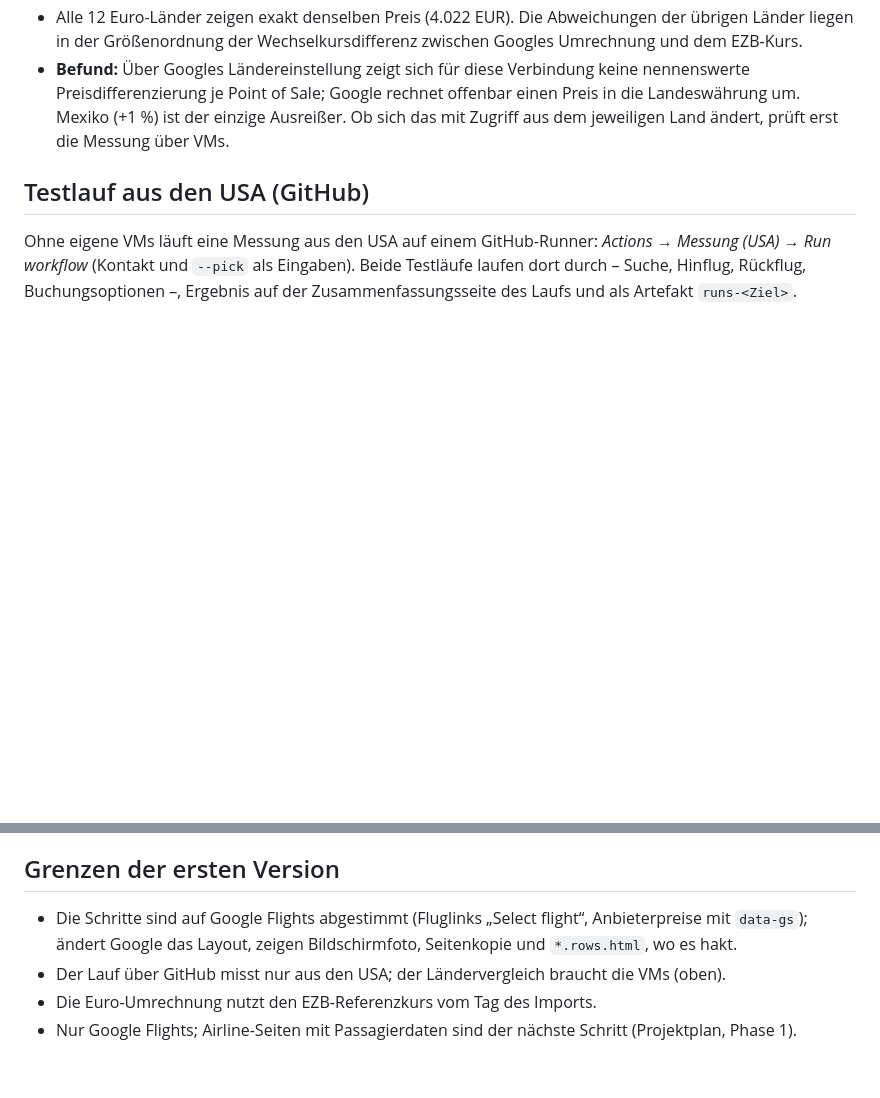
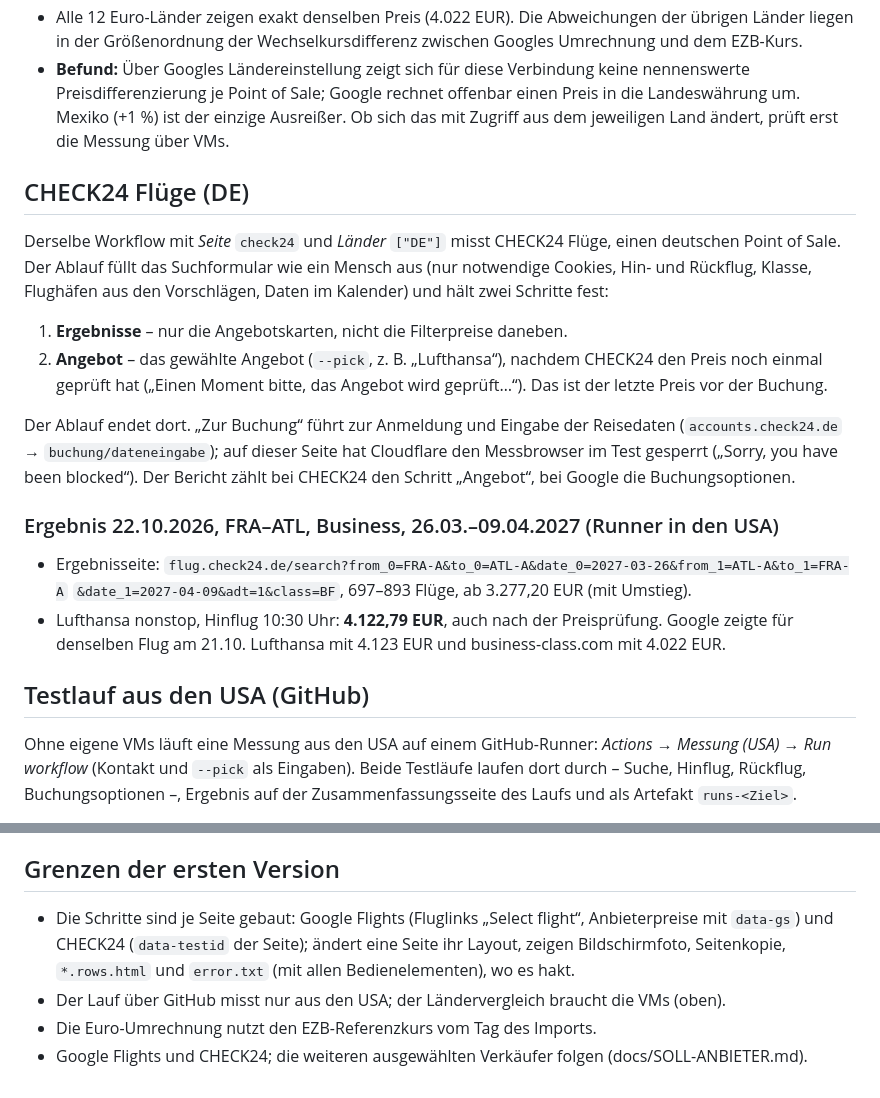
Before and after one commit to waldonso2/booking-app, a Markdown page: docs/TESTLAEUFE.md, 2 parts joined by grey strips. GitHub-like rendering; blank space fills up the shorter version.

Commit message:
Docs: the CHECK24 flow and its first result
Co-Authored-By: Claude Opus 5.5 <noreply@anthropic.com>
Claude-Session: https://claude.ai/code/session_016QHRroHQWrtx6RiswwrQjn

```diff
--- a/docs/TESTLAEUFE.md
+++ b/docs/TESTLAEUFE.md
@@ -80,6 +80,28 @@ jemand aus dem Netz dieses Landes sähe – dafür braucht es VMs im Land (`scri
   je Point of Sale; Google rechnet offenbar einen Preis in die Landeswährung um. Mexiko (+1 %) ist der einzige
   Ausreißer. Ob sich das mit Zugriff aus dem jeweiligen Land ändert, prüft erst die Messung über VMs.
 
+## CHECK24 Flüge (DE)
+
+Derselbe Workflow mit *Seite* `check24` und *Länder* `["DE"]` misst CHECK24 Flüge, einen deutschen Point of Sale.
+Der Ablauf füllt das Suchformular wie ein Mensch aus (nur notwendige Cookies, Hin- und Rückflug, Klasse,
+Flughäfen aus den Vorschlägen, Daten im Kalender) und hält zwei Schritte fest:
+
+1. **Ergebnisse** – nur die Angebotskarten, nicht die Filterpreise daneben.
+2. **Angebot** – das gewählte Angebot (`--pick`, z. B. „Lufthansa“), nachdem CHECK24 den Preis noch einmal
+   geprüft hat („Einen Moment bitte, das Angebot wird geprüft…“). Das ist der letzte Preis vor der Buchung.
+
+Der Ablauf endet dort. „Zur Buchung“ führt zur Anmeldung und Eingabe der Reisedaten
+(`accounts.check24.de` → `buchung/dateneingabe`); auf dieser Seite hat Cloudflare den Messbrowser im Test gesperrt
+(„Sorry, you have been blocked“). Der Bericht zählt bei CHECK24 den Schritt „Angebot“, bei Google die
+Buchungsoptionen.
+
+### Ergebnis 22.10.2026, FRA–ATL, Business, 26.03.–09.04.2027 (Runner in den USA)
+
+- Ergebnisseite: `flug.check24.de/search?from_0=FRA-A&to_0=ATL-A&date_0=2027-03-26&from_1=ATL-A&to_1=FRA-A`
+  `&date_1=2027-04-09&adt=1&class=BF`, 697–893 Flüge, ab 3.277,20 EUR (mit Umstieg).
+- Lufthansa nonstop, Hinflug 10:30 Uhr: **4.122,79 EUR**, auch nach der Preisprüfung. Google zeigte für denselben
+  Flug am 21.10. Lufthansa mit 4.123 EUR und business-class.com mit 4.022 EUR.
+
 ## Testlauf aus den USA (GitHub)
 
 Ohne eigene VMs läuft eine Messung aus den USA auf einem GitHub-Runner: *Actions → Messung (USA) → Run workflow*
@@ -107,8 +129,9 @@ der Buchungsseite (Google: „Equivalent to … on …“); er steht im Label je
 
 ## Grenzen der ersten Version
 
-- Die Schritte sind auf Google Flights abgestimmt (Fluglinks „Select flight“, Anbieterpreise mit `data-gs`);
-  ändert Google das Layout, zeigen Bildschirmfoto, Seitenkopie und `*.rows.html`, wo es hakt.
+- Die Schritte sind je Seite gebaut: Google Flights (Fluglinks „Select flight“, Anbieterpreise mit `data-gs`) und
+  CHECK24 (`data-testid` der Seite); ändert eine Seite ihr Layout, zeigen Bildschirmfoto, Seitenkopie,
+  `*.rows.html` und `error.txt` (mit allen Bedienelementen), wo es hakt.
 - Der Lauf über GitHub misst nur aus den USA; der Ländervergleich braucht die VMs (oben).
 - Die Euro-Umrechnung nutzt den EZB-Referenzkurs vom Tag des Imports.
-- Nur Google Flights; Airline-Seiten mit Passagierdaten sind der nächste Schritt (Projektplan, Phase 1).
+- Google Flights und CHECK24; die weiteren ausgewählten Verkäufer folgen (docs/SOLL-ANBIETER.md).
```
Also changed, not shown: docs/SOLL-ANBIETER.md (+2 -1 lines).
